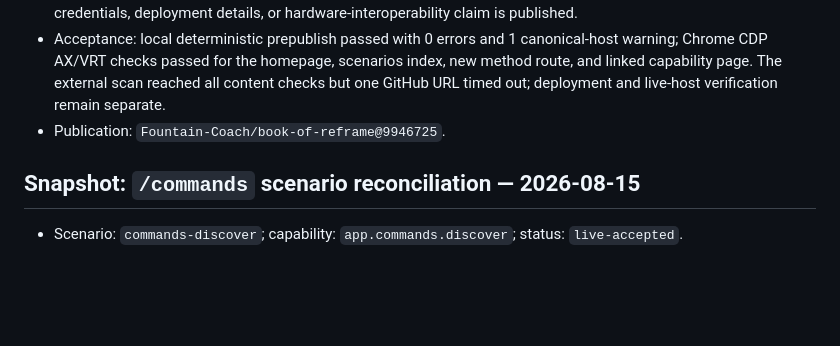
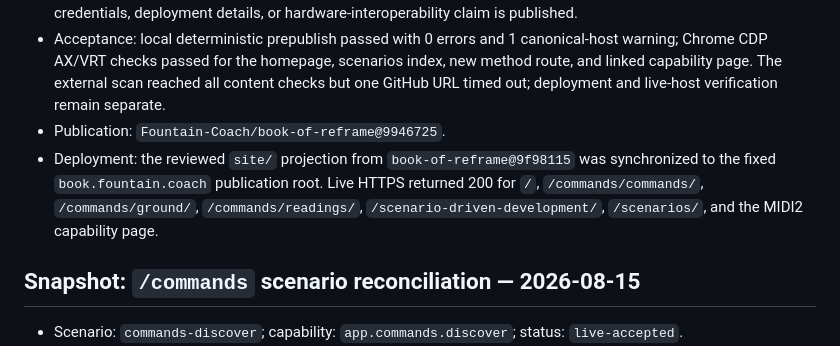
Before and after one commit to Fountain-Coach/book-of-reframe, a Markdown page: SOURCE.md, the part around the change. Drawn GitHub-style; blank space fills up the shorter version.

Commit message:
Record live Scenario-Driven Development deployment

```diff
--- a/SOURCE.md
+++ b/SOURCE.md
@@ -13,6 +13,9 @@
   checks passed for the homepage, scenarios index, new method route, and linked capability page. The external scan
   reached all content checks but one GitHub URL timed out; deployment and live-host verification remain separate.
 - Publication: `Fountain-Coach/book-of-reframe@9946725`.
+- Deployment: the reviewed `site/` projection from `book-of-reframe@9f98115` was synchronized to the fixed
+  `book.fountain.coach` publication root. Live HTTPS returned 200 for `/`, `/commands/commands/`, `/commands/ground/`,
+  `/commands/readings/`, `/scenario-driven-development/`, `/scenarios/`, and the MIDI2 capability page.
 
 ## Snapshot: `/commands` scenario reconciliation — 2026-08-15
 
```
Also changed, not shown: PLANS.md (+2 -0 lines).
